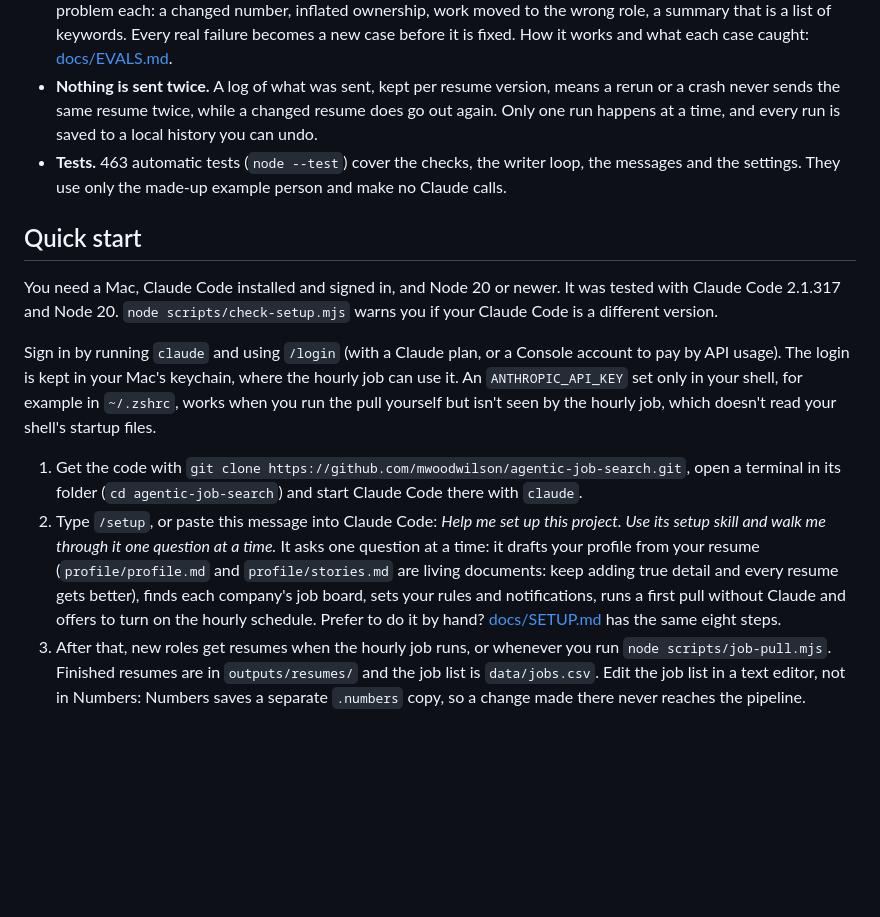
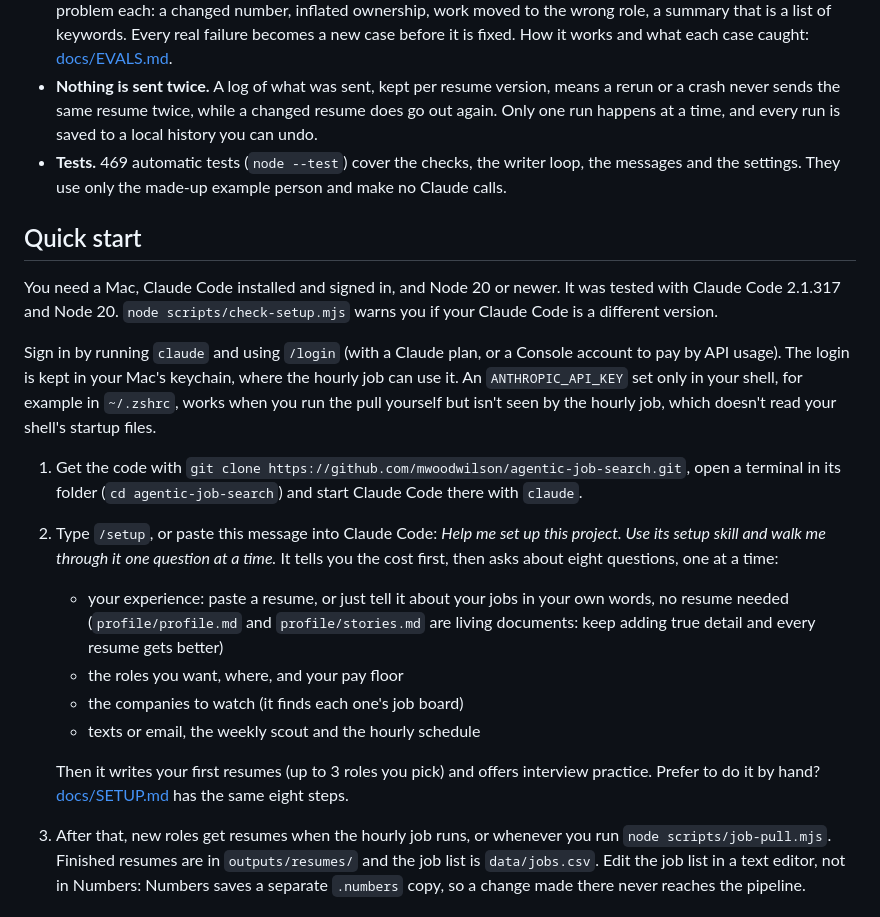
Before and after one commit to mwoodwilson/agentic-job-search, a Markdown page: README.md, the part around the change. GitHub-like rendering; blank space fills up the shorter version.

```diff
--- a/README.md
+++ b/README.md
@@ -76,7 +76,7 @@ Read next: [Setup](docs/SETUP.md), [Architecture](docs/ARCHITECTURE.md), [Custom
 - **Limited file access and dollar caps.** Every Claude step runs by itself. It can read files only inside the project folder and write only the one or two files it is named for, and it can't run shell commands. Only the repair agent (which can also open web pages) and the scout (which can also search the web and open pages) reach the internet. Each step has a dollar cap and a 20-minute time limit, and the writer can write only its own role's draft, never another resume.
 - **Evals that grow from real failures.** The fact-checker is tested on a true resume and on copies with one planted problem each: a changed number, inflated ownership, work moved to the wrong role, a summary that is a list of keywords. Every real failure becomes a new case before it is fixed. How it works and what each case caught: [docs/EVALS.md](docs/EVALS.md).
 - **Nothing is sent twice.** A log of what was sent, kept per resume version, means a rerun or a crash never sends the same resume twice, while a changed resume does go out again. Only one run happens at a time, and every run is saved to a local history you can undo.
-- **Tests.** 463 automatic tests (`node --test`) cover the checks, the writer loop, the messages and the settings. They use only the made-up example person and make no Claude calls.
+- **Tests.** 469 automatic tests (`node --test`) cover the checks, the writer loop, the messages and the settings. They use only the made-up example person and make no Claude calls.
 
 ## Quick start
 
@@ -85,7 +85,13 @@ You need a Mac, Claude Code installed and signed in, and Node 20 or newer. It wa
 Sign in by running `claude` and using `/login` (with a Claude plan, or a Console account to pay by API usage). The login is kept in your Mac's keychain, where the hourly job can use it. An `ANTHROPIC_API_KEY` set only in your shell, for example in `~/.zshrc`, works when you run the pull yourself but isn't seen by the hourly job, which doesn't read your shell's startup files.
 
 1. Get the code with `git clone https://github.com/mwoodwilson/agentic-job-search.git`, open a terminal in its folder (`cd agentic-job-search`) and start Claude Code there with `claude`.
-2. Type `/setup`, or paste this message into Claude Code: *Help me set up this project. Use its setup skill and walk me through it one question at a time.* It asks one question at a time: it drafts your profile from your resume (`profile/profile.md` and `profile/stories.md` are living documents: keep adding true detail and every resume gets better), finds each company's job board, sets your rules and notifications, runs a first pull without Claude and offers to turn on the hourly schedule. Prefer to do it by hand? [docs/SETUP.md](docs/SETUP.md) has the same eight steps.
+2. Type `/setup`, or paste this message into Claude Code: *Help me set up this project. Use its setup skill and walk me through it one question at a time.* It tells you the cost first, then asks about eight questions, one at a time:
+   - your experience: paste a resume, or just tell it about your jobs in your own words, no resume needed (`profile/profile.md` and `profile/stories.md` are living documents: keep adding true detail and every resume gets better)
+   - the roles you want, where, and your pay floor
+   - the companies to watch (it finds each one's job board)
+   - texts or email, the weekly scout and the hourly schedule
+
+   Then it writes your first resumes (up to 3 roles you pick) and offers interview practice. Prefer to do it by hand? [docs/SETUP.md](docs/SETUP.md) has the same eight steps.
 3. After that, new roles get resumes when the hourly job runs, or whenever you run `node scripts/job-pull.mjs`. Finished resumes are in `outputs/resumes/` and the job list is `data/jobs.csv`. Edit the job list in a text editor, not in Numbers: Numbers saves a separate `.numbers` copy, so a change made there never reaches the pipeline.
 
 ### New to Claude Code or the terminal?
```
Also changed, not shown: docs/SETUP.md (+61 -60 lines), docs/assets/workflow-poster.png, 5 other files.
